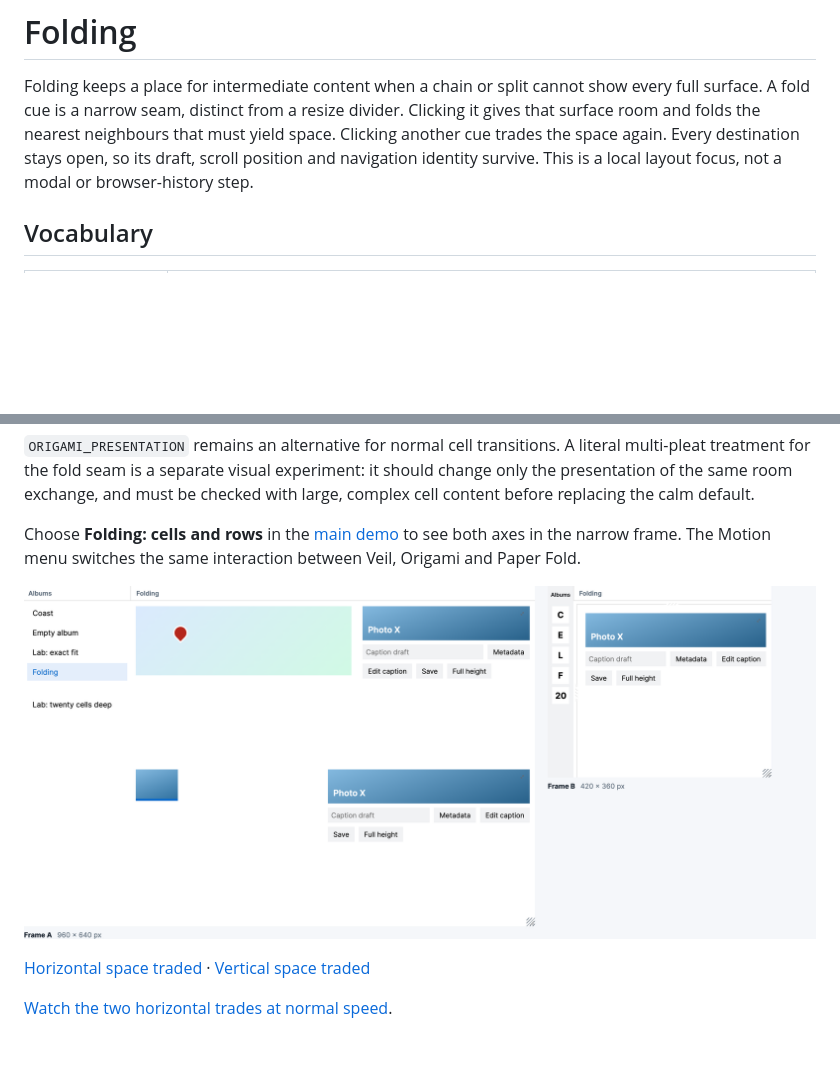
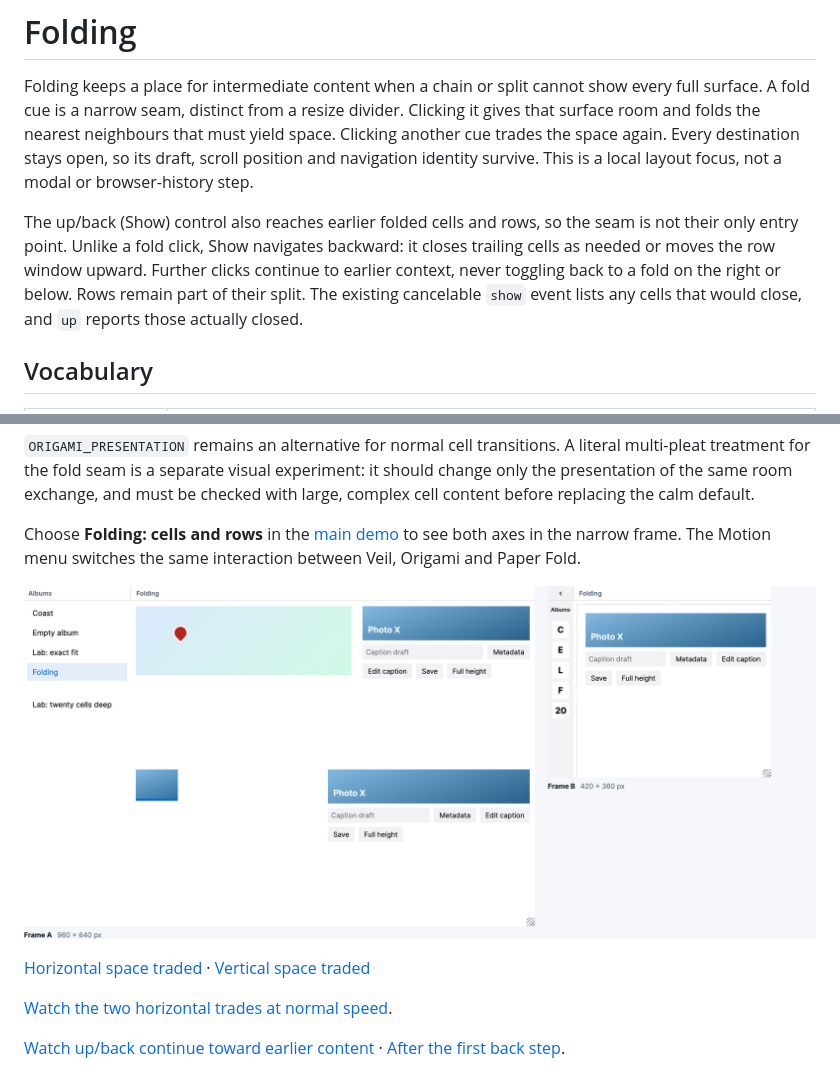
Before and after one commit to laicluse/supermax, a Markdown page: docs/folding.md, 2 parts joined by grey strips. GitHub-like rendering; pictures changed too: docs/assets/captures/folding.png; blank space fills up the shorter version.

```diff
--- a/docs/folding.md
+++ b/docs/folding.md
@@ -1,6 +1,8 @@
 # Folding
 
 Folding keeps a place for intermediate content when a chain or split cannot show every full surface. A fold cue is a narrow seam, distinct from a resize divider. Clicking it gives that surface room and folds the nearest neighbours that must yield space. Clicking another cue trades the space again. Every destination stays open, so its draft, scroll position and navigation identity survive. This is a local layout focus, not a modal or browser-history step.
+
+The up/back (Show) control also reaches earlier folded cells and rows, so the seam is not their only entry point. Unlike a fold click, Show navigates backward: it closes trailing cells as needed or moves the row window upward. Further clicks continue to earlier context, never toggling back to a fold on the right or below. Rows remain part of their split. The existing cancelable `show` event lists any cells that would close, and `up` reports those actually closed.
 
 ## Vocabulary
 
@@ -54,3 +56,5 @@ Choose **Folding: cells and rows** in the [main demo](index.html) to see both ax
 [Horizontal space traded](assets/captures/folding-horizontal.png) · [Vertical space traded](assets/captures/folding-vertical.png)
 
 [Watch the two horizontal trades at normal speed](assets/captures/folding-horizontal-trade.mp4).
+
+[Watch up/back continue toward earlier content](assets/captures/folding-up.mp4) · [After the first back step](assets/captures/folding-up.png).
```
Also changed, not shown: README.md (+1 -1 lines), docs/application-shell.md (+2 -2 lines), docs/assets/captures/folding-horizontal.png, docs/assets/captures/folding-up.png (added), 8 other files.
